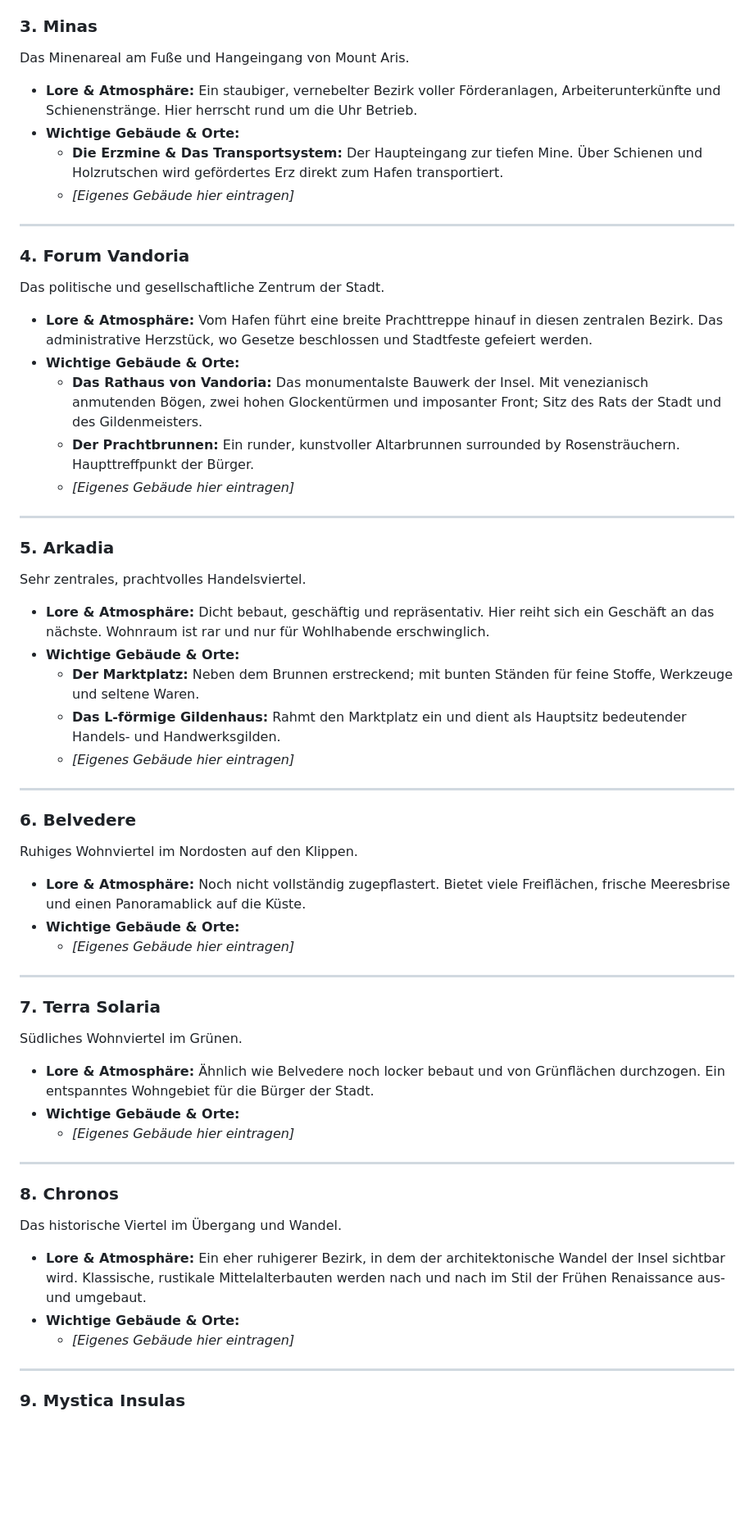
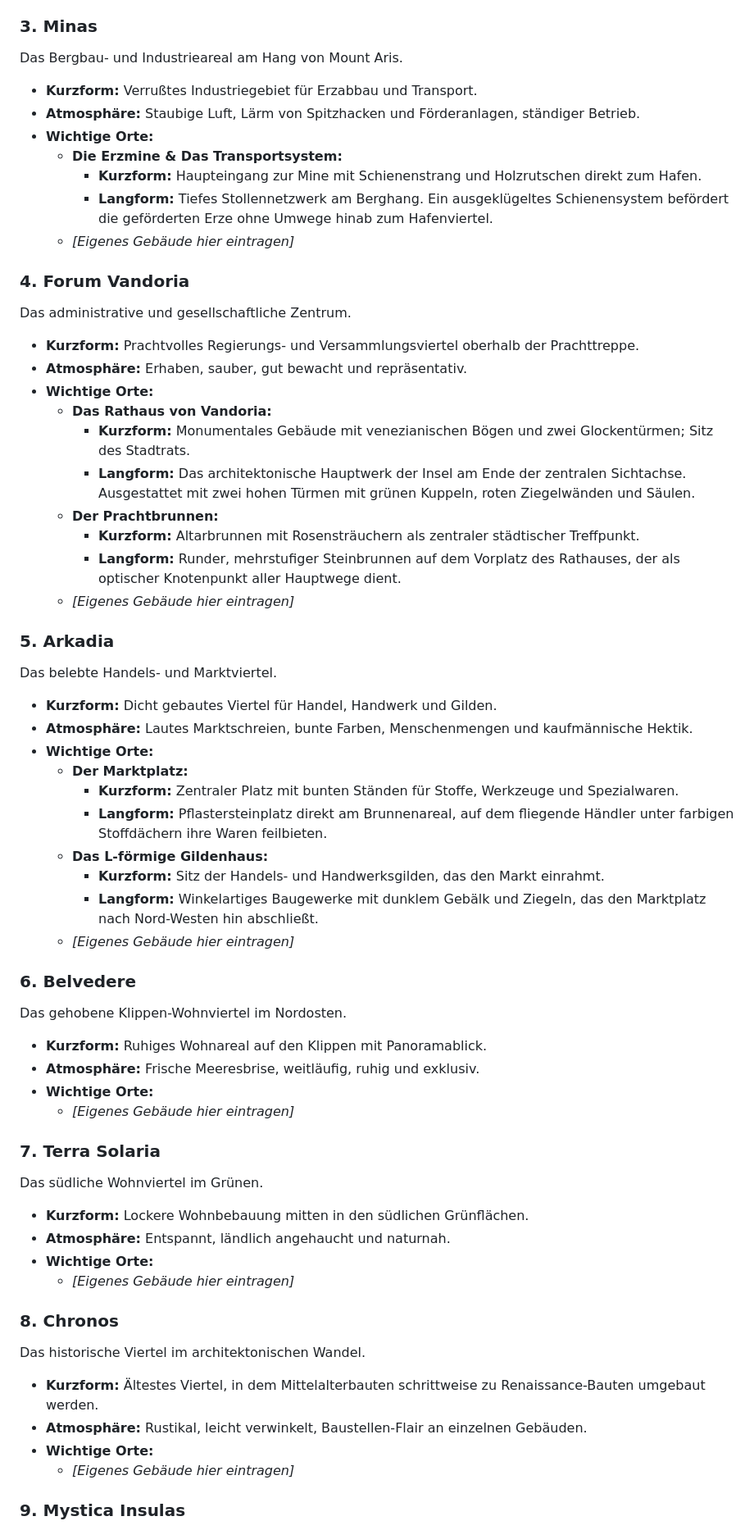
Before and after one commit to SimonLukas102030/Quick-share, a Markdown page: D&D/places.md, the part around one of its changes. Shown at 82% size. GitHub-like rendering; blank space fills up the shorter version.

```diff
--- a/D&D/places.md
+++ b/D&D/places.md
@@ -63,60 +50,58 @@ Das mächtige Bergmassiv im Nordwesten der Insel.
 ### 3. Minas
-Das Minenareal am Fuße und Hangeingang von Mount Aris.
-
-* **Lore & Atmosphäre:** Ein staubiger, vernebelter Bezirk voller Förderanlagen, Arbeiterunterkünfte und Schienenstränge. Hier herrscht rund um die Uhr Betrieb.
-* **Wichtige Gebäude & Orte:**
-  * **Die Erzmine & Das Transportsystem:** Der Haupteingang zur tiefen Mine. Über Schienen und Holzrutschen wird gefördertes Erz direkt zum Hafen transportiert.
+Das Bergbau- und Industrieareal am Hang von Mount Aris.
+* **Kurzform:** Verrußtes Industriegebiet für Erzabbau und Transport.
+* **Atmosphäre:** Staubige Luft, Lärm von Spitzhacken und Förderanlagen, ständiger Betrieb.
+* **Wichtige Orte:**
+  * **Die Erzmine & Das Transportsystem:**
+    * **Kurzform:** Haupteingang zur Mine mit Schienenstrang und Holzrutschen direkt zum Hafen.
+    * **Langform:** Tiefes Stollennetzwerk am Berghang. Ein ausgeklügeltes Schienensystem befördert die geförderten Erze ohne Umwege hinab zum Hafenviertel.
   * *[Eigenes Gebäude hier eintragen]*
 
----
-
 ### 4. Forum Vandoria
-Das politische und gesellschaftliche Zentrum der Stadt.
-
-* **Lore & Atmosphäre:** Vom Hafen führt eine breite Prachttreppe hinauf in diesen zentralen Bezirk. Das administrative Herzstück, wo Gesetze beschlossen und Stadtfeste gefeiert werden.
-* **Wichtige Gebäude & Orte:**
-  * **Das Rathaus von Vandoria:** Das monumentalste Bauwerk der Insel. Mit venezianisch anmutenden Bögen, zwei hohen Glockentürmen und imposanter Front; Sitz des Rats der Stadt und des Gildenmeisters.
-  * **Der Prachtbrunnen:** Ein runder, kunstvoller Altarbrunnen surrounded by Rosensträuchern. Haupttreffpunkt der Bürger.
+Das administrative und gesellschaftliche Zentrum.
+* **Kurzform:** Prachtvolles Regierungs- und Versammlungsviertel oberhalb der Prachttreppe.
+* **Atmosphäre:** Erhaben, sauber, gut bewacht und repräsentativ.
+* **Wichtige Orte:**
+  * **Das Rathaus von Vandoria:**
+    * **Kurzform:** Monumentales Gebäude mit venezianischen Bögen und zwei Glockentürmen; Sitz des Stadtrats.
+    * **Langform:** Das architektonische Hauptwerk der Insel am Ende der zentralen Sichtachse. Ausgestattet mit zwei hohen Türmen mit grünen Kuppeln, roten Ziegelwänden und Säulen.
+  * **Der Prachtbrunnen:**
+    * **Kurzform:** Altarbrunnen mit Rosensträuchern als zentraler städtischer Treffpunkt.
+    * **Langform:** Runder, mehrstufiger Steinbrunnen auf dem Vorplatz des Rathauses, der als optischer Knotenpunkt aller Hauptwege dient.
   * *[Eigenes Gebäude hier eintragen]*
 
----
-
 ### 5. Arkadia
-Sehr zentrales, prachtvolles Handelsviertel.
-
-* **Lore & Atmosphäre:** Dicht bebaut, geschäftig und repräsentativ. Hier reiht sich ein Geschäft an das nächste. Wohnraum ist rar und nur für Wohlhabende erschwinglich.
-* **Wichtige Gebäude & Orte:**
-  * **Der Marktplatz:** Neben dem Brunnen erstreckend; mit bunten Ständen für feine Stoffe, Werkzeuge und seltene Waren.
-  * **Das L-förmige Gildenhaus:** Rahmt den Marktplatz ein und dient als Hauptsitz bedeutender Handels- und Handwerksgilden.
+Das belebte Handels- und Marktviertel.
+* **Kurzform:** Dicht gebautes Viertel für Handel, Handwerk und Gilden.
+* **Atmosphäre:** Lautes Marktschreien, bunte Farben, Menschenmengen und kaufmännische Hektik.
+* **Wichtige Orte:**
+  * **Der Marktplatz:**
+    * **Kurzform:** Zentraler Platz mit bunten Ständen für Stoffe, Werkzeuge und Spezialwaren.
+    * **Langform:** Pflastersteinplatz direkt am Brunnenareal, auf dem fliegende Händler unter farbigen Stoffdächern ihre Waren feilbieten.
+  * **Das L-förmige Gildenhaus:**
+    * **Kurzform:** Sitz der Handels- und Handwerksgilden, das den Markt einrahmt.
+    * **Langform:** Winkelartiges Baugewerke mit dunklem Gebälk und Ziegeln, das den Marktplatz nach Nord-Westen hin abschließt.
   * *[Eigenes Gebäude hier eintragen]*
 
----
-
 ### 6. Belvedere
-Ruhiges Wohnviertel im Nordosten auf den Klippen.
-
-* **Lore & Atmosphäre:** Noch nicht vollständig zugepflastert. Bietet viele Freiflächen, frische Meeresbrise und einen Panoramablick auf die Küste.
-* **Wichtige Gebäude & Orte:**
+Das gehobene Klippen-Wohnviertel im Nordosten.
+* **Kurzform:** Ruhiges Wohnareal auf den Klippen mit Panoramablick.
+* **Atmosphäre:** Frische Meeresbrise, weitläufig, ruhig und exklusiv.
+* **Wichtige Orte:**
   * *[Eigenes Gebäude hier eintragen]*
 
----
-
 ### 7. Terra Solaria
-Südliches Wohnviertel im Grünen.
-
-* **Lore & Atmosphäre:** Ähnlich wie Belvedere noch locker bebaut und von Grünflächen durchzogen. Ein entspanntes Wohngebiet für die Bürger der Stadt.
-* **Wichtige Gebäude & Orte:**
+Das südliche Wohnviertel im Grünen.
+* **Kurzform:** Lockere Wohnbebauung mitten in den südlichen Grünflächen.
+* **Atmosphäre:** Entspannt, ländlich angehaucht und naturnah.
+* **Wichtige Orte:**
   * *[Eigenes Gebäude hier eintragen]*
 
----
-
 ### 8. Chronos
-Das historische Viertel im Übergang und Wandel.
-
-* **Lore & Atmosphäre:** Ein eher ruhigerer Bezirk, in dem der architektonische Wandel der Insel sichtbar wird. Klassische, rustikale Mittelalterbauten werden nach und nach im Stil der Frühen Renaissance aus- und umgebaut.
-* **Wichtige Gebäude & Orte:**
+Das historische Viertel im architektonischen Wandel.
+* **Kurzform:** Ältestes Viertel, in dem Mittelalterbauten schrittweise zu Renaissance-Bauten umgebaut werden.
+* **Atmosphäre:** Rustikal, leicht verwinkelt, Baustellen-Flair an einzelnen Gebäuden.
+* **Wichtige Orte:**
   * *[Eigenes Gebäude hier eintragen]*
 
----
-
 ### 9. Mystica Insulas
```
Also changed, not shown: other parts of D&D/places.md (+37 -48 lines).
